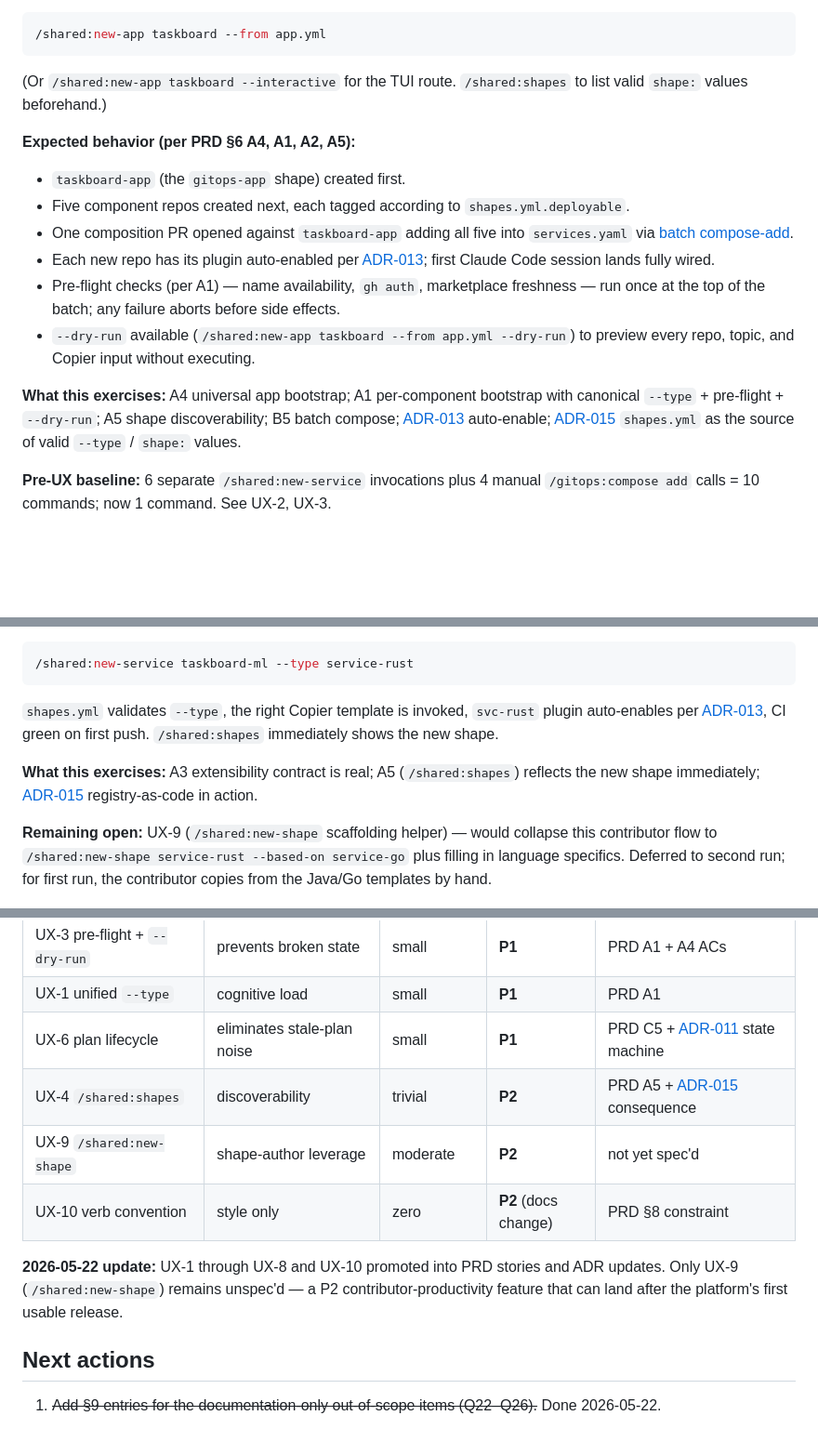
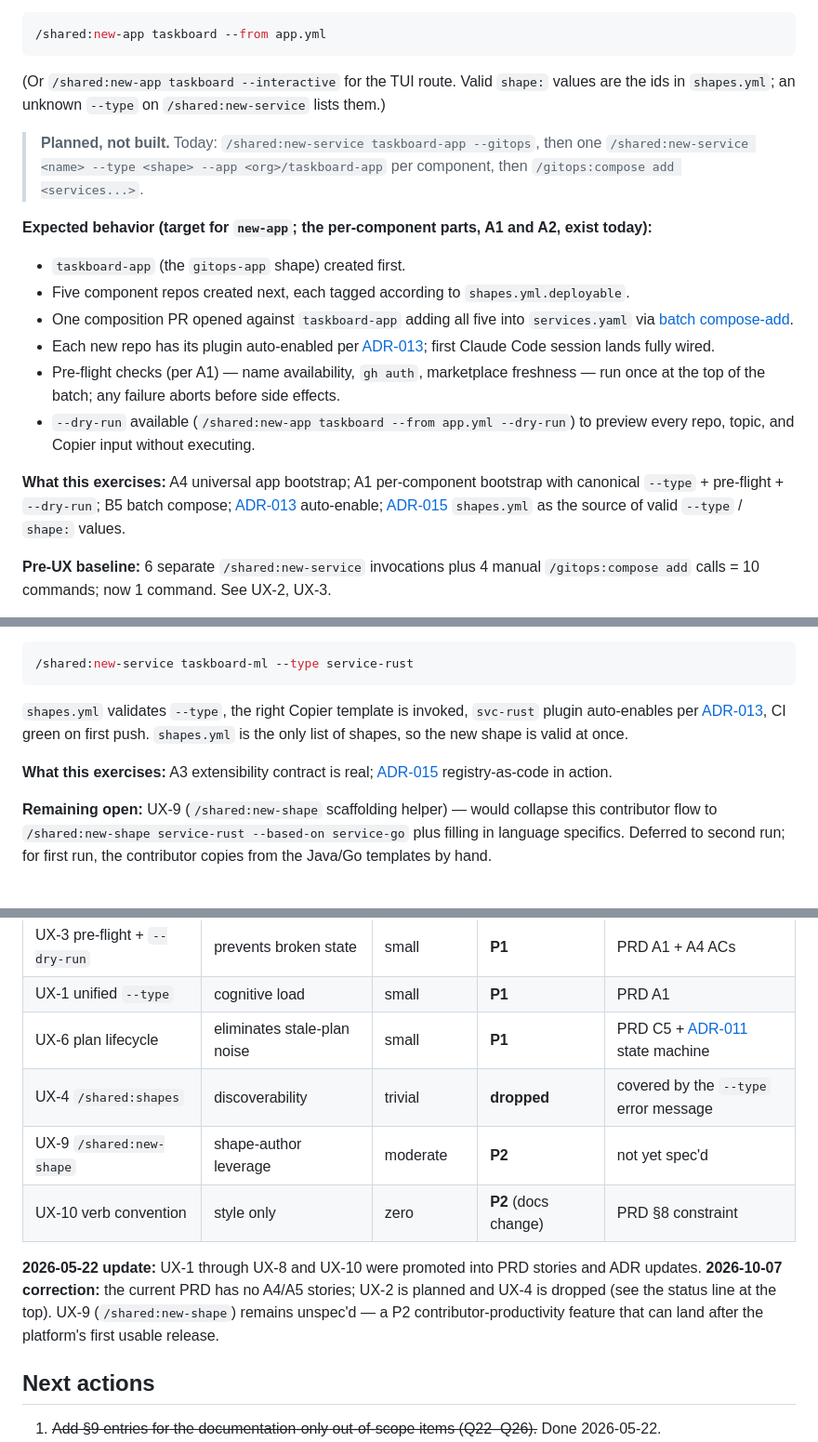
Before and after one commit to ika100/claude-platform, a Markdown page: docs/requirements/end-to-end-scenario.md, 3 parts joined by grey strips. Shown at 93% size. Rendered like a GitHub page; blank space fills up the shorter version.

````diff
--- a/docs/requirements/end-to-end-scenario.md
+++ b/docs/requirements/end-to-end-scenario.md
@@ -44,9 +46,11 @@ Then runs one command:
 /shared:new-app taskboard --from app.yml
 ```
 
-(Or `/shared:new-app taskboard --interactive` for the TUI route. `/shared:shapes` to list valid `shape:` values beforehand.)
+(Or `/shared:new-app taskboard --interactive` for the TUI route. Valid `shape:` values are the ids in `shapes.yml`; an unknown `--type` on `/shared:new-service` lists them.)
 
-**Expected behavior (per PRD §6 A4, A1, A2, A5):**
+> **Planned, not built.** Today: `/shared:new-service taskboard-app --gitops`, then one `/shared:new-service <name> --type <shape> --app <org>/taskboard-app` per component, then `/gitops:compose add <services...>`.
+
+**Expected behavior (target for `new-app`; the per-component parts, A1 and A2, exist today):**
 - `taskboard-app` (the `gitops-app` shape) created first.
 - Five component repos created next, each tagged according to `shapes.yml.deployable`.
 - One composition PR opened against `taskboard-app` adding all five into `services.yaml` via [batch compose-add](../adr/014-gitops-app-composition-spec.md).
@@ -54,7 +58,7 @@ Then runs one command:
 - Pre-flight checks (per A1) — name availability, `gh auth`, marketplace freshness — run once at the top of the batch; any failure aborts before side effects.
 - `--dry-run` available (`/shared:new-app taskboard --from app.yml --dry-run`) to preview every repo, topic, and Copier input without executing.
 
-**What this exercises:** A4 universal app bootstrap; A1 per-component bootstrap with canonical `--type` + pre-flight + `--dry-run`; A5 shape discoverability; B5 batch compose; [ADR-013](../adr/013-plugin-auto-enable.md) auto-enable; [ADR-015](../adr/015-shape-registry-as-code.md) `shapes.yml` as the source of valid `--type` / `shape:` values.
+**What this exercises:** A4 universal app bootstrap; A1 per-component bootstrap with canonical `--type` + pre-flight + `--dry-run`; B5 batch compose; [ADR-013](../adr/013-plugin-auto-enable.md) auto-enable; [ADR-015](../adr/015-shape-registry-as-code.md) `shapes.yml` as the source of valid `--type` / `shape:` values.
 
 **Pre-UX baseline:** 6 separate `/shared:new-service` invocations plus 4 manual `/gitops:compose add` calls = 10 commands; now 1 command. See UX-2, UX-3.
 
@@ -219,9 +223,9 @@ Then Eike creates the service:
 /shared:new-service taskboard-ml --type service-rust
 ```
 
-`shapes.yml` validates `--type`, the right Copier template is invoked, `svc-rust` plugin auto-enables per [ADR-013](../adr/013-plugin-auto-enable.md), CI green on first push. `/shared:shapes` immediately shows the new shape.
+`shapes.yml` validates `--type`, the right Copier template is invoked, `svc-rust` plugin auto-enables per [ADR-013](../adr/013-plugin-auto-enable.md), CI green on first push. `shapes.yml` is the only list of shapes, so the new shape is valid at once.
 
-**What this exercises:** A3 extensibility contract is real; A5 (`/shared:shapes`) reflects the new shape immediately; [ADR-015](../adr/015-shape-registry-as-code.md) registry-as-code in action.
+**What this exercises:** A3 extensibility contract is real; [ADR-015](../adr/015-shape-registry-as-code.md) registry-as-code in action.
 
 **Remaining open:** UX-9 (`/shared:new-shape` scaffolding helper) — would collapse this contributor flow to `/shared:new-shape service-rust --based-on service-go` plus filling in language specifics. Deferred to second run; for first run, the contributor copies from the Java/Go templates by hand.
 
@@ -410,11 +416,11 @@ Collapses Phase 4 from 8 commands to 2.
 | UX-3 pre-flight + `--dry-run` | prevents broken state | small | **P1** | PRD A1 + A4 ACs |
 | UX-1 unified `--type` | cognitive load | small | **P1** | PRD A1 |
 | UX-6 plan lifecycle | eliminates stale-plan noise | small | **P1** | PRD C5 + [ADR-011](../adr/011-multi-repo-plan-format.md) state machine |
-| UX-4 `/shared:shapes` | discoverability | trivial | **P2** | PRD A5 + [ADR-015](../adr/015-shape-registry-as-code.md) consequence |
+| UX-4 `/shared:shapes` | discoverability | trivial | **dropped** | covered by the `--type` error message |
 | UX-9 `/shared:new-shape` | shape-author leverage | moderate | **P2** | not yet spec'd |
 | UX-10 verb convention | style only | zero | **P2** (docs change) | PRD §8 constraint |
 
-**2026-05-22 update:** UX-1 through UX-8 and UX-10 promoted into PRD stories and ADR updates. Only UX-9 (`/shared:new-shape`) remains unspec'd — a P2 contributor-productivity feature that can land after the platform's first usable release.
+**2026-05-22 update:** UX-1 through UX-8 and UX-10 were promoted into PRD stories and ADR updates. **2026-10-07 correction:** the current PRD has no A4/A5 stories; UX-2 is planned and UX-4 is dropped (see the status line at the top). UX-9 (`/shared:new-shape`) remains unspec'd — a P2 contributor-productivity feature that can land after the platform's first usable release.
 
 ## Next actions
 
````
Also changed, not shown: other parts of docs/requirements/end-to-end-scenario.md (+8 -4 lines), docs/adr/015-shape-registry-as-code.md (+1 -1 lines), docs/backlog.md (added, +383 -0 lines).
